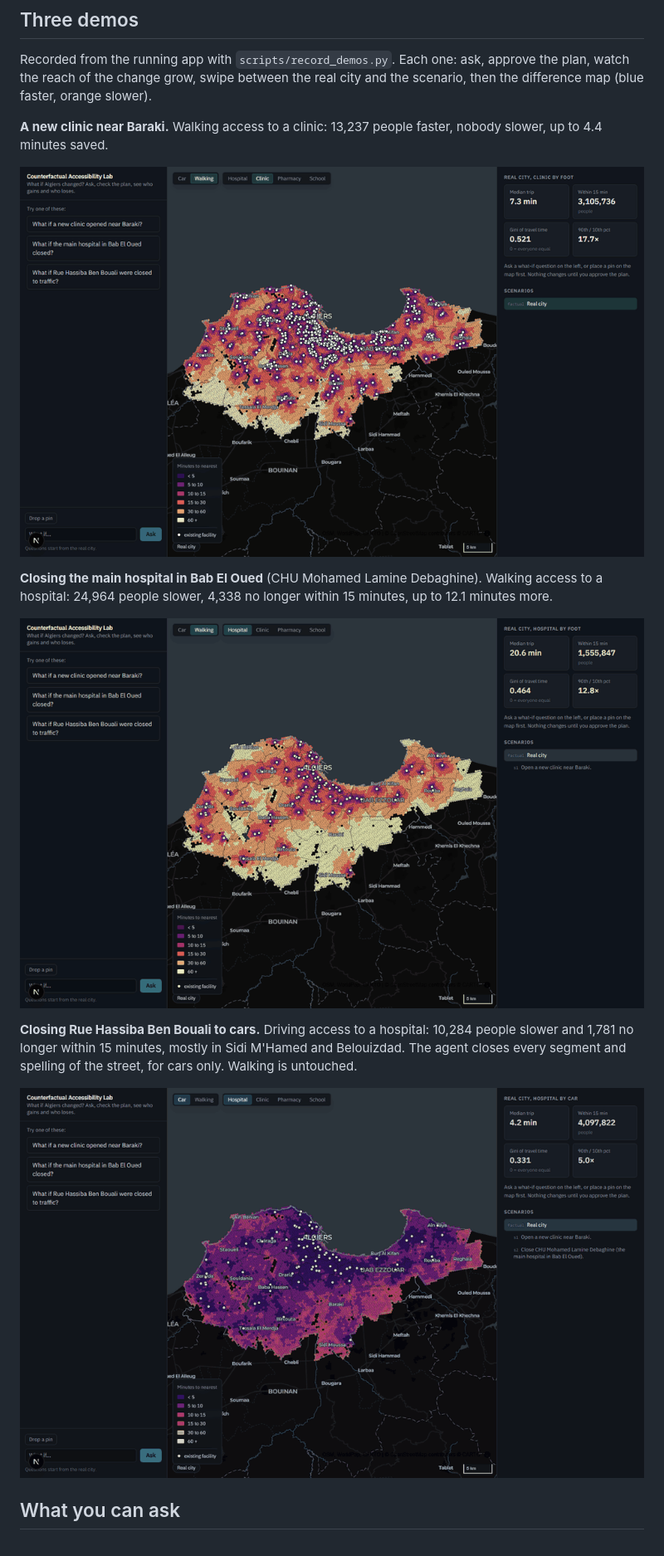
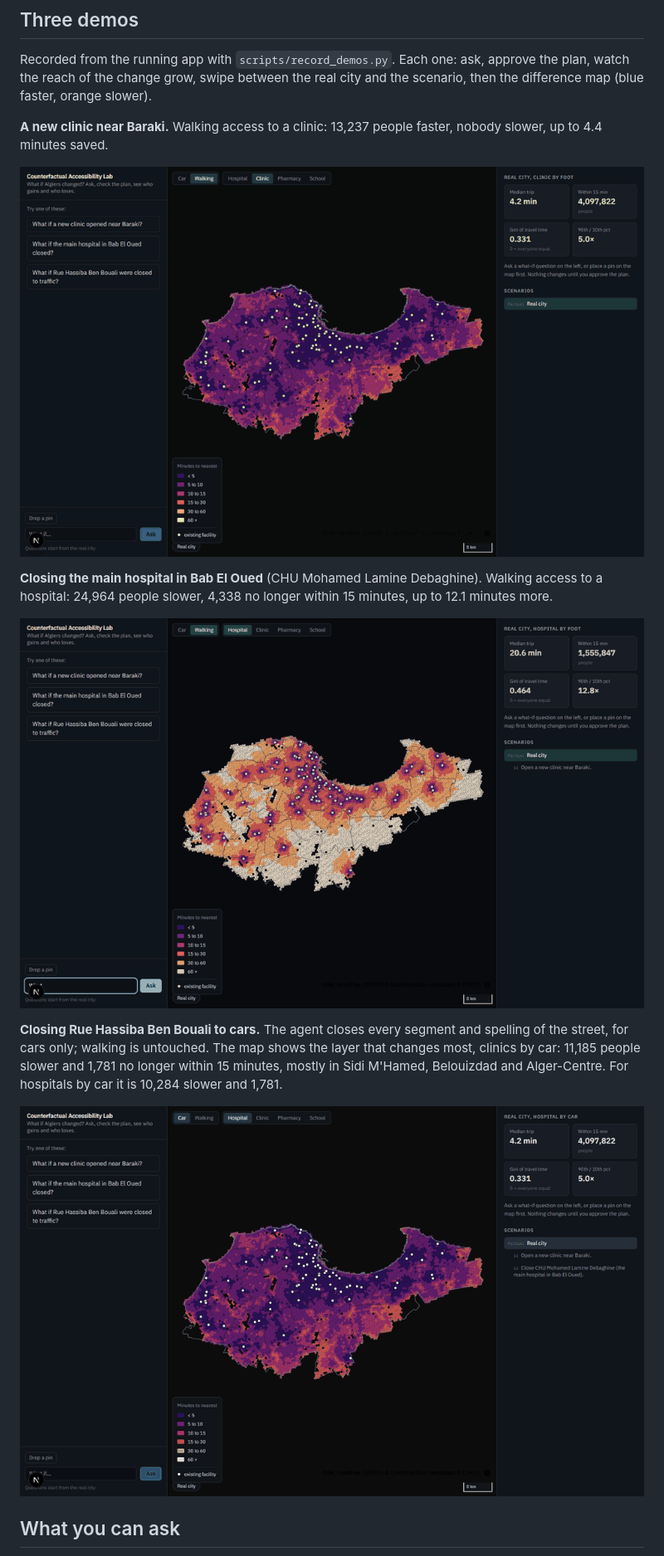
Before and after one commit to Anya-Louni/Counterfactual-Lab, a Markdown page: README.md, the part around the change. Shown at 83% size. GitHub-like rendering; pictures changed too: docs/img/demo_clinic.gif, docs/img/demo_hospital.gif, docs/img/demo_road.gif.

Commit message:
Re-record demo GIFs with street resolution and cars-only rule

```diff
--- a/README.md
+++ b/README.md
@@ -20,7 +20,7 @@ Recorded from the running app with `scripts/record_demos.py`. Each one: ask, app
 
 ![Hospital closure in Bab El Oued](docs/img/demo_hospital.gif)
 
-**Closing Rue Hassiba Ben Bouali to cars.** Driving access to a hospital: 10,284 people slower and 1,781 no longer within 15 minutes, mostly in Sidi M'Hamed and Belouizdad. The agent closes every segment and spelling of the street, for cars only. Walking is untouched.
+**Closing Rue Hassiba Ben Bouali to cars.** The agent closes every segment and spelling of the street, for cars only; walking is untouched. The map shows the layer that changes most, clinics by car: 11,185 people slower and 1,781 no longer within 15 minutes, mostly in Sidi M'Hamed, Belouizdad and Alger-Centre. For hospitals by car it is 10,284 slower and 1,781.
 
 ![Road closure](docs/img/demo_road.gif)
 
```
Also changed, not shown: 1 other file.
